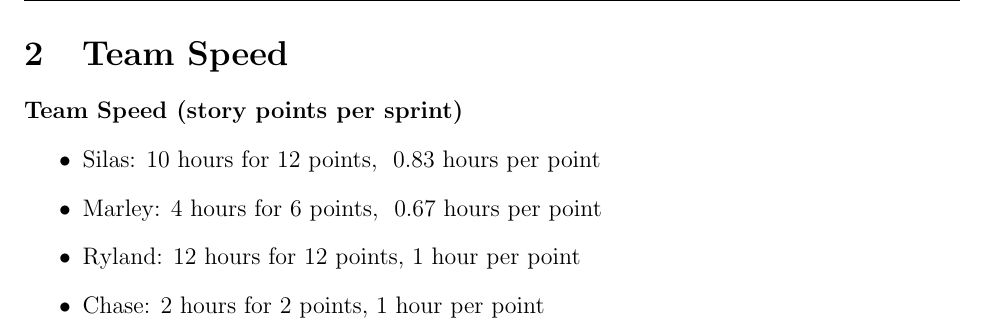
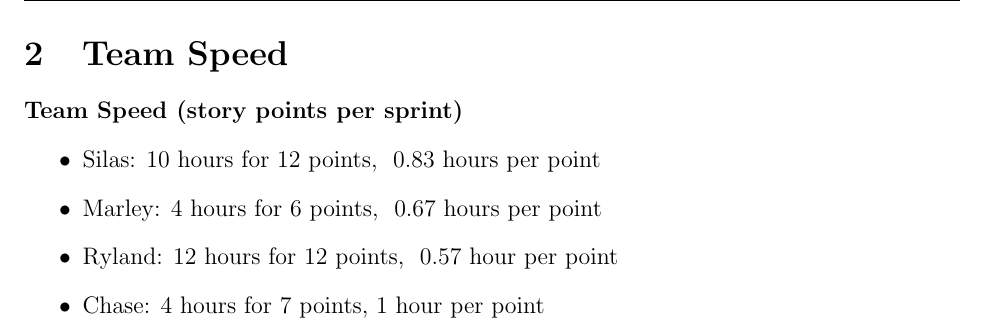
Before and after one commit to rbmata22/CS482-Triangle-Project-GoFish, a LaTeX document (sprint-1/main.tex, which reads sprint-1/teamspeed.tex): part of page 7 of 7, cut so that both start at the same text. Compiled offline with pdfLaTeX.

Commit message:
Update teamspeed.tex

```diff
--- a/sprint-1/teamspeed.tex
+++ b/sprint-1/teamspeed.tex
@@ -3,6 +3,6 @@
 \begin{itemize}
     \item Silas: 10 hours for 12 points, ~0.83 hours per point
     \item Marley: 4 hours for 6 points, ~0.67 hours per point
-    \item Ryland: 12 hours for 12 points, 1 hour per point
-    \item Chase: 2 hours for 2 points, 1 hour per point
+    \item Ryland: 12 hours for 12 points, ~0.57 hour per point
+    \item Chase: 4 hours for 7 points, 1 hour per point
 \end{itemize}
```
